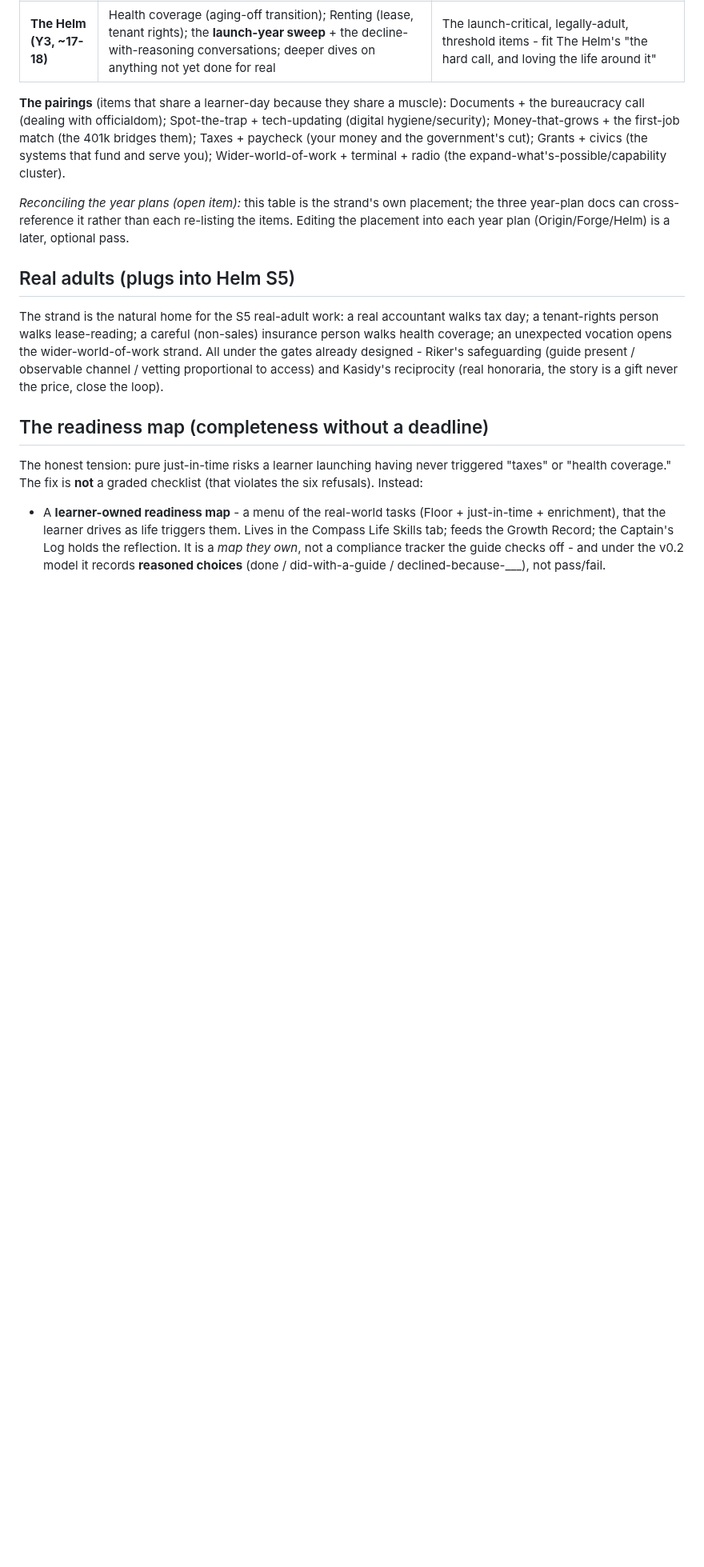
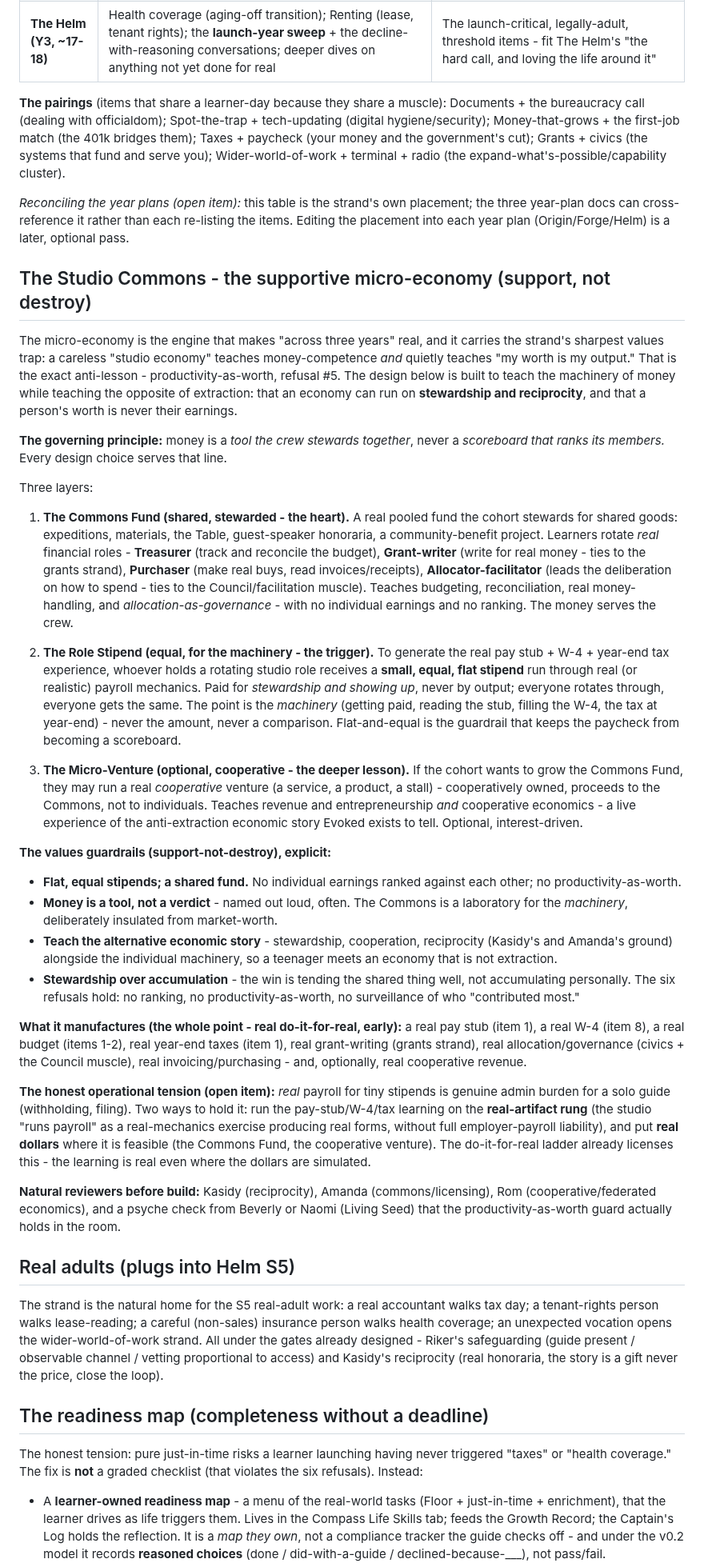
Before and after one commit to Vibrant-Life-208/vibrant-life-compass, a Markdown page: docs/design/launch-pad-life-admin-strand-v0.1.md, the part around one of its changes. Shown at 80% size. Rendered like a GitHub page; blank space fills up the shorter version.

Commit message:
Launch Pad Life Admin strand v0.3 (guide-no-veto + the Studio Commons)
Two Europa rulings from the live pressure-test:
- Guide has a voice, never a veto: the guide cannot reject or overrule a learner's reasoned decline - only Socratically question it. A guide who can reject a reason turns decline-with-reasoning back into compliance.
- The Studio Commons - the supportive micro-economy designed to support, not destroy: money as a tool the crew stewards, never a scoreboard that ranks its members. Three layers - the Commons Fund (shared, stewarded, rotating real financial roles), the Role Stipend (flat and equal, for the pay-stub/W-4/tax machinery, never by output), and an optional cooperative Micro-Venture (proceeds to the Commons, teaching anti-extraction economics). Guardrails against productivity-as-worth made explicit; the real-vs-realistic-payroll tension named; natural reviewers (Kasidy, Amanda, Rom + Beverly/Naomi psyche check) flagged.

Co-Authored-By: Claude Opus 4.8 (1M context) <noreply@anthropic.com>

```diff
--- a/docs/design/launch-pad-life-admin-strand-v0.1.md
+++ b/docs/design/launch-pad-life-admin-strand-v0.1.md
@@ -95,6 +96,32 @@ Every item gets a light exposure-touch on a learner-day somewhere across the thr
 **The pairings** (items that share a learner-day because they share a muscle): Documents + the bureaucracy call (dealing with officialdom); Spot-the-trap + tech-updating (digital hygiene/security); Money-that-grows + the first-job match (the 401k bridges them); Taxes + paycheck (your money and the government's cut); Grants + civics (the systems that fund and serve you); Wider-world-of-work + terminal + radio (the expand-what's-possible/capability cluster).
 
 *Reconciling the year plans (open item):* this table is the strand's own placement; the three year-plan docs can cross-reference it rather than each re-listing the items. Editing the placement into each year plan (Origin/Forge/Helm) is a later, optional pass.
+
+## The Studio Commons - the supportive micro-economy (support, not destroy)
+
+The micro-economy is the engine that makes "across three years" real, and it carries the strand's sharpest values trap: a careless "studio economy" teaches money-competence *and* quietly teaches "my worth is my output." That is the exact anti-lesson - productivity-as-worth, refusal #5. The design below is built to teach the machinery of money while teaching the opposite of extraction: that an economy can run on **stewardship and reciprocity**, and that a person's worth is never their earnings.
+
+**The governing principle:** money is a *tool the crew stewards together*, never a *scoreboard that ranks its members.* Every design choice serves that line.
+
+Three layers:
+
+1. **The Commons Fund (shared, stewarded - the heart).** A real pooled fund the cohort stewards for shared goods: expeditions, materials, the Table, guest-speaker honoraria, a community-benefit project. Learners rotate *real* financial roles - **Treasurer** (track and reconcile the budget), **Grant-writer** (write for real money - ties to the grants strand), **Purchaser** (make real buys, read invoices/receipts), **Allocator-facilitator** (leads the deliberation on how to spend - ties to the Council/facilitation muscle). Teaches budgeting, reconciliation, real money-handling, and *allocation-as-governance* - with no individual earnings and no ranking. The money serves the crew.
+
+2. **The Role Stipend (equal, for the machinery - the trigger).** To generate the real pay stub + W-4 + year-end tax experience, whoever holds a rotating studio role receives a **small, equal, flat stipend** run through real (or realistic) payroll mechanics. Paid for *stewardship and showing up*, never by output; everyone rotates through, everyone gets the same. The point is the *machinery* (getting paid, reading the stub, filling the W-4, the tax at year-end) - never the amount, never a comparison. Flat-and-equal is the guardrail that keeps the paycheck from becoming a scoreboard.
+
+3. **The Micro-Venture (optional, cooperative - the deeper lesson).** If the cohort wants to grow the Commons Fund, they may run a real *cooperative* venture (a service, a product, a stall) - cooperatively owned, proceeds to the Commons, not to individuals. Teaches revenue and entrepreneurship *and* cooperative economics - a live experience of the anti-extraction economic story Evoked exists to tell. Optional, interest-driven.
+
+**The values guardrails (support-not-destroy), explicit:**
+- **Flat, equal stipends; a shared fund.** No individual earnings ranked against each other; no productivity-as-worth.
+- **Money is a tool, not a verdict** - named out loud, often. The Commons is a laboratory for the *machinery*, deliberately insulated from market-worth.
+- **Teach the alternative economic story** - stewardship, cooperation, reciprocity (Kasidy's and Amanda's ground) alongside the individual machinery, so a teenager meets an economy that is not extraction.
+- **Stewardship over accumulation** - the win is tending the shared thing well, not accumulating personally. The six refusals hold: no ranking, no productivity-as-worth, no surveillance of who "contributed most."
+
+**What it manufactures (the whole point - real do-it-for-real, early):** a real pay stub (item 1), a real W-4 (item 8), a real budget (items 1-2), real year-end taxes (item 1), real grant-writing (grants strand), real allocation/governance (civics + the Council muscle), real invoicing/purchasing - and, optionally, real cooperative revenue.
+
+**The honest operational tension (open item):** *real* payroll for tiny stipends is genuine admin burden for a solo guide (withholding, filing). Two ways to hold it: run the pay-stub/W-4/tax learning on the **real-artifact rung** (the studio "runs payroll" as a real-mechanics exercise producing real forms, without full employer-payroll liability), and put **real dollars** where it is feasible (the Commons Fund, the cooperative venture). The do-it-for-real ladder already licenses this - the learning is real even where the dollars are simulated.
+
+**Natural reviewers before build:** Kasidy (reciprocity), Amanda (commons/licensing), Rom (cooperative/federated economics), and a psyche check from Beverly or Naomi (Living Seed) that the productivity-as-worth guard actually holds in the room.
 
 ## Real adults (plugs into Helm S5)
 
```
Also changed, not shown: other parts of docs/design/launch-pad-life-admin-strand-v0.1.md (+5 -4 lines).
